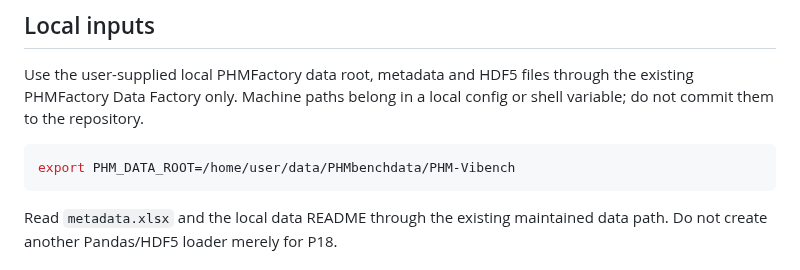
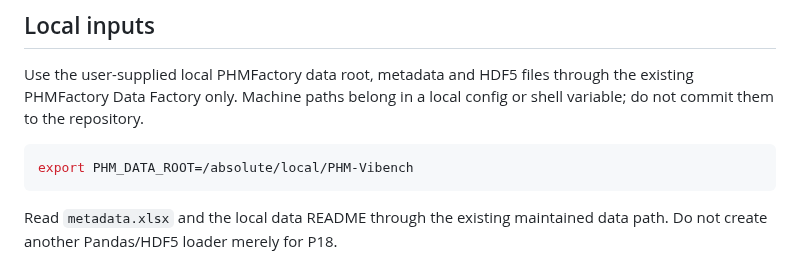
Before and after one commit to liq22/P-18-HSE-Laplace-Unified-Representation, a Markdown page: paper/goals/03_DATA.md, the part around the change. Drawn GitHub-style.

Commit message:
Remove machine-specific local data path from committed goals

````diff
--- a/paper/goals/03_DATA.md
+++ b/paper/goals/03_DATA.md
@@ -48,7 +48,7 @@ Geometric support is not conditional identification. A deterministic DCT/HSE tra
 Use the user-supplied local PHMFactory data root, metadata and HDF5 files through the existing PHMFactory Data Factory only. Machine paths belong in a local config or shell variable; do not commit them to the repository.
 
 ```bash
-export PHM_DATA_ROOT=/home/user/data/PHMbenchdata/PHM-Vibench
+export PHM_DATA_ROOT=/absolute/local/PHM-Vibench
 ```
 
 Read `metadata.xlsx` and the local data README through the existing maintained data path. Do not create another Pandas/HDF5 loader merely for P18.
````
